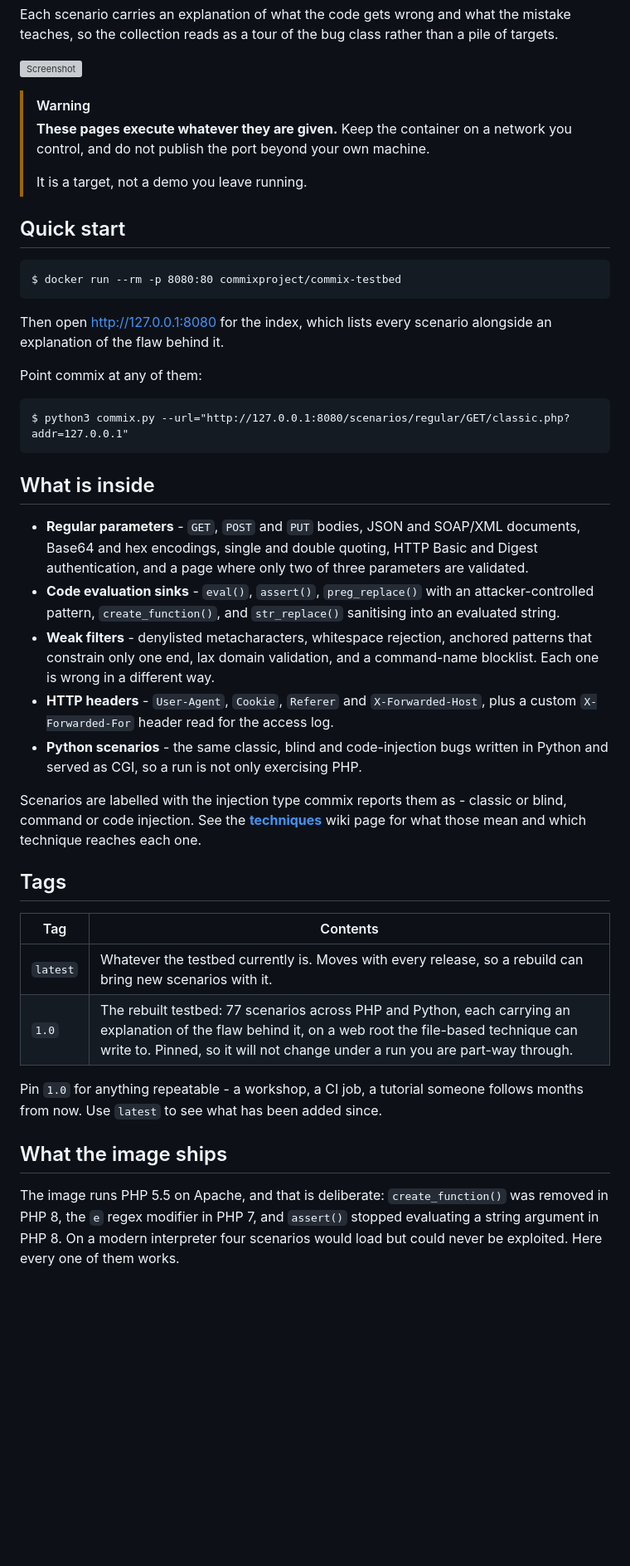
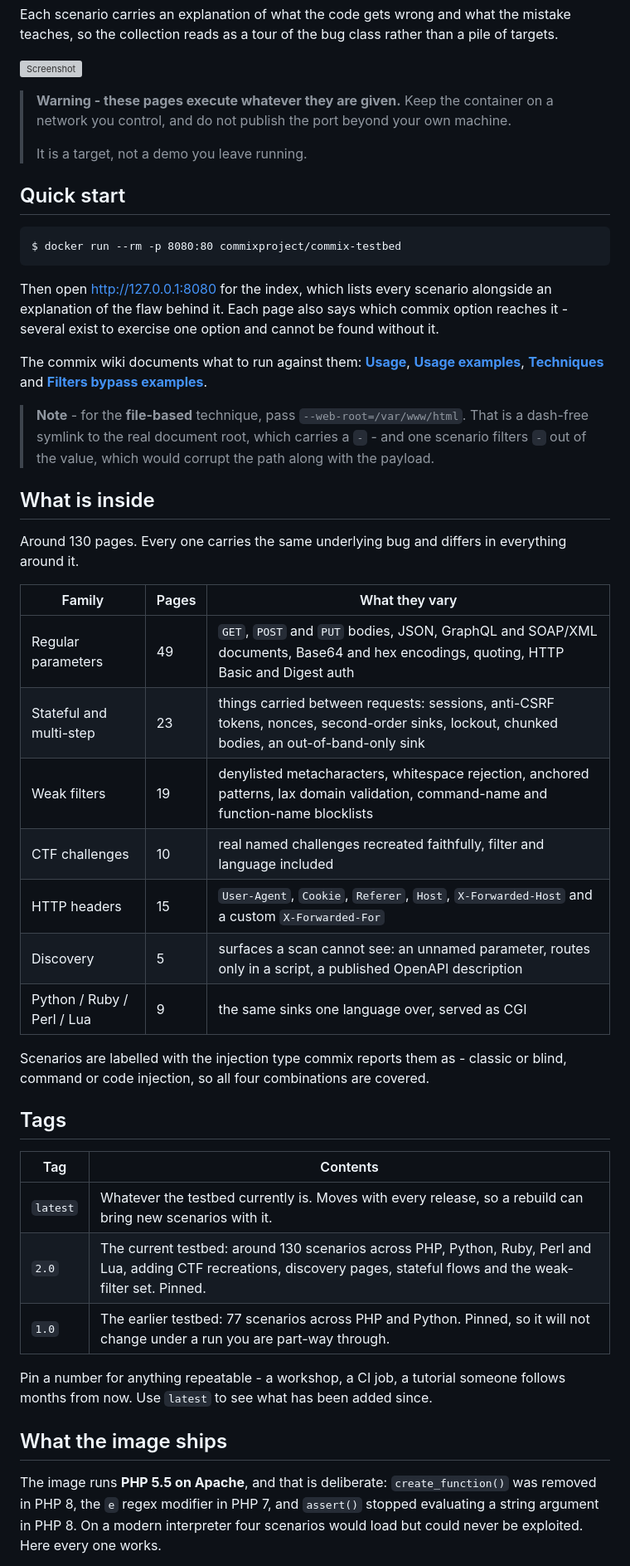
Before and after one commit to commixproject/commix-testbed, a Markdown page: doc/DOCKERHUB.md, the part around one of its changes. Shown at 83% size. GitHub-like rendering; blank space fills up the shorter version; grey boxes are pictures that could not be loaded.

```diff
--- a/doc/DOCKERHUB.md
+++ b/doc/DOCKERHUB.md
@@ -13,8 +10,7 @@ Each scenario carries an explanation of what the code gets wrong and what the mi
 
 ![Screenshot](https://raw.githubusercontent.com/commixproject/commix-testbed/master/img/commix-testbed.png)
 
-> [!WARNING]
-> **These pages execute whatever they are given.** Keep the container on a network you control, and
+> **Warning - these pages execute whatever they are given.** Keep the container on a network you control, and
 > do not publish the port beyond your own machine.
 >
 > It is a target, not a demo you leave running.
@@ -24,39 +20,49 @@ Each scenario carries an explanation of what the code gets wrong and what the mi
     $ docker run --rm -p 8080:80 commixproject/commix-testbed
 
 Then open <http://127.0.0.1:8080> for the index, which lists every scenario alongside an
-explanation of the flaw behind it.
+explanation of the flaw behind it. Each page also says which commix option reaches it - several
+exist to exercise one option and cannot be found without it.
 
-Point commix at any of them:
+The commix wiki documents what to run against them: **[Usage](https://github.com/commixproject/commix/wiki/Usage)**,
+**[Usage examples](https://github.com/commixproject/commix/wiki/Usage-examples)**,
+**[Techniques](https://github.com/commixproject/commix/wiki/Techniques)** and
+**[Filters bypass examples](https://github.com/commixproject/commix/wiki/Filters-bypass-examples)**.
 
-    $ python3 commix.py --url="http://127.0.0.1:8080/scenarios/regular/GET/classic.php?addr=127.0.0.1"
+> **Note** - for the **file-based** technique, pass `--web-root=/var/www/html`. That is a dash-free symlink to
+> the real document root, which carries a `-` - and one scenario filters `-` out of the value, which
+> would corrupt the path along with the payload.
 
 ## What is inside
 
-* **Regular parameters** - `GET`, `POST` and `PUT` bodies, JSON and SOAP/XML documents, Base64 and hex encodings, single and double quoting, HTTP Basic and Digest authentication, and a page where only two of three parameters are validated.
-* **Code evaluation sinks** - `eval()`, `assert()`, `preg_replace()` with an attacker-controlled pattern, `create_function()`, and `str_replace()` sanitising into an evaluated string.
-* **Weak filters** - denylisted metacharacters, whitespace rejection, anchored patterns that constrain only one end, lax domain validation, and a command-name blocklist. Each one is wrong in a different way.
-* **HTTP headers** - `User-Agent`, `Cookie`, `Referer` and `X-Forwarded-Host`, plus a custom `X-Forwarded-For` header read for the access log.
-* **Python scenarios** - the same classic, blind and code-injection bugs written in Python and served as CGI, so a run is not only exercising PHP.
+Around 130 pages. Every one carries the same underlying bug and differs in everything around it.
+
+| Family | Pages | What they vary |
+|---|---|---|
+| Regular parameters | 49 | `GET`, `POST` and `PUT` bodies, JSON, GraphQL and SOAP/XML documents, Base64 and hex encodings, quoting, HTTP Basic and Digest auth |
+| Stateful and multi-step | 23 | things carried between requests: sessions, anti-CSRF tokens, nonces, second-order sinks, lockout, chunked bodies, an out-of-band-only sink |
+| Weak filters | 19 | denylisted metacharacters, whitespace rejection, anchored patterns, lax domain validation, command-name and function-name blocklists |
+| CTF challenges | 10 | real named challenges recreated faithfully, filter and language included |
+| HTTP headers | 15 | `User-Agent`, `Cookie`, `Referer`, `Host`, `X-Forwarded-Host` and a custom `X-Forwarded-For` |
+| Discovery | 5 | surfaces a scan cannot see: an unnamed parameter, routes only in a script, a published OpenAPI description |
+| Python / Ruby / Perl / Lua | 9 | the same sinks one language over, served as CGI |
 
 Scenarios are labelled with the injection type commix reports them as - classic or blind, command or
-code injection. See the
-**[techniques](https://github.com/commixproject/commix/wiki/Techniques)** wiki page for what those
-mean and which technique reaches each one.
+code injection, so all four combinations are covered.
 
 ## Tags
 
 | Tag | Contents |
 |---|---|
 | `latest` | Whatever the testbed currently is. Moves with every release, so a rebuild can bring new scenarios with it. |
-| `1.0` | The rebuilt testbed: 77 scenarios across PHP and Python, each carrying an explanation of the flaw behind it, on a web root the file-based technique can write to. Pinned, so it will not change under a run you are part-way through. |
+| `2.0` | The current testbed: around 130 scenarios across PHP, Python, Ruby, Perl and Lua, adding CTF recreations, discovery pages, stateful flows and the weak-filter set. Pinned. |
+| `1.0` | The earlier testbed: 77 scenarios across PHP and Python. Pinned, so it will not change under a run you are part-way through. |
 
-Pin `1.0` for anything repeatable - a workshop, a CI job, a tutorial someone follows months from
+Pin a number for anything repeatable - a workshop, a CI job, a tutorial someone follows months from
 now. Use `latest` to see what has been added since.
 
 ## What the image ships
 
-The image runs PHP 5.5 on Apache, and that is deliberate: `create_function()` was removed in PHP 8,
-the `e` regex modifier in PHP 7, and `assert()` stopped evaluating a string argument in PHP 8. On a
-modern interpreter four scenarios would load but could never be exploited. Here every one of them
-works.
+The image runs **PHP 5.5 on Apache**, and that is deliberate: `create_function()` was removed in PHP
+8, the `e` regex modifier in PHP 7, and `assert()` stopped evaluating a string argument in PHP 8. On
+a modern interpreter four scenarios would load but could never be exploited. Here every one works.
 
```
Also changed, not shown: other parts of doc/DOCKERHUB.md (+17 -7 lines).
